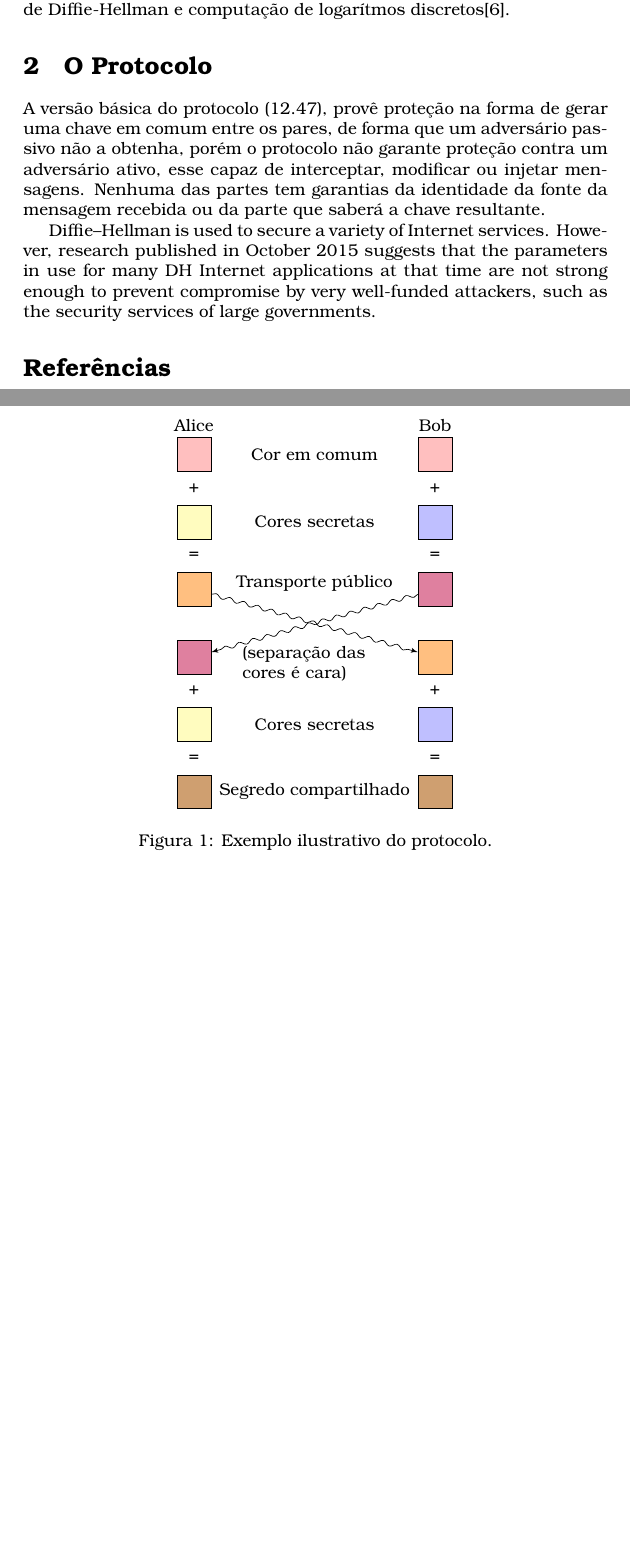
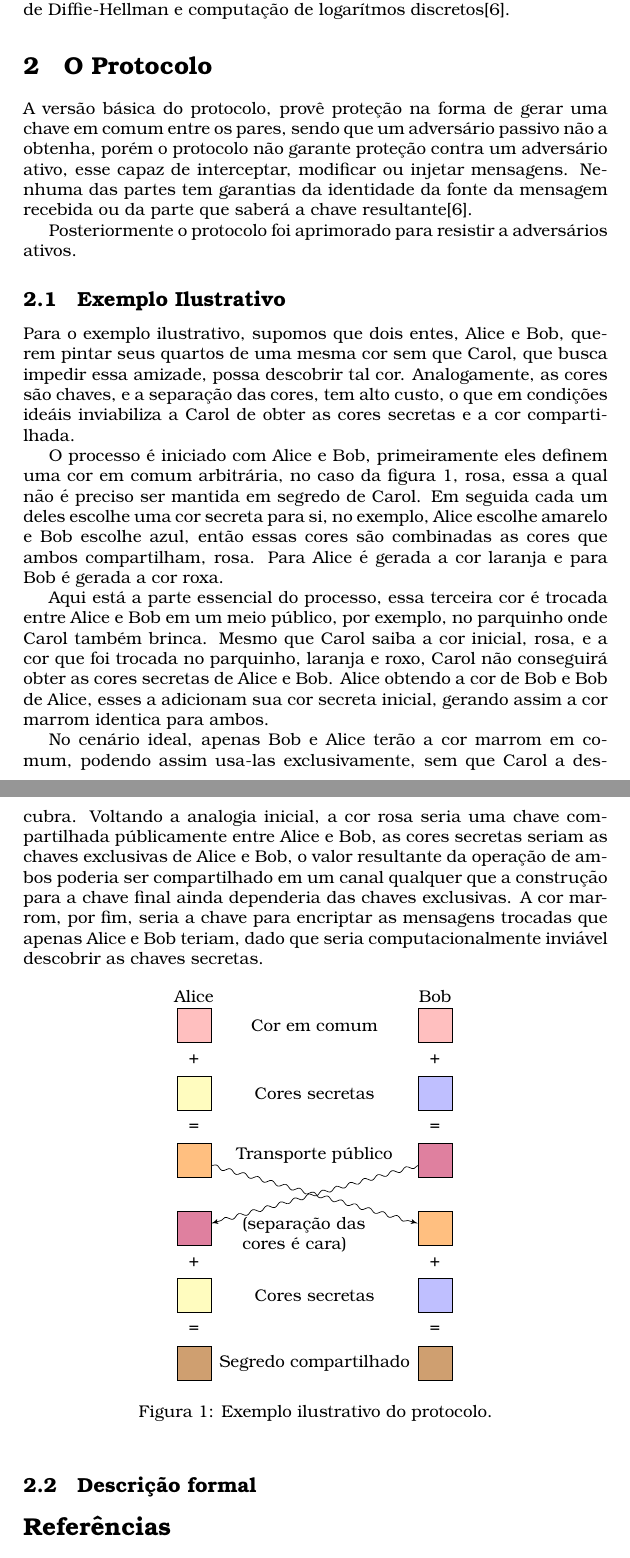
Before and after one commit to jadermcs/Diffie-Hellman, a LaTeX paper (main.tex): two parts of pages 2 and 3 of 3 before the commit and two parts of pages 2 and 3 of 4 after it, joined at a grey line, cut so that both start at the same text, the shorter picture padded with empty space. Compiled offline with pdfLaTeX.

Commit message:
ilustrative ex. done

```diff
--- a/main.tex
+++ b/main.tex
@@ -69,14 +69,48 @@ logarítmos discretos\cite{katz1996handbook}.
 
 
 
-A versão básica do protocolo (12.47), provê proteção na forma de gerar uma
-chave em comum entre os pares, de forma que um adversário passivo não a obtenha,
+A versão básica do protocolo, provê proteção na forma de gerar uma
+chave em comum entre os pares, sendo que um adversário passivo não a obtenha,
 porém o protocolo não garante proteção contra um adversário ativo, esse capaz
 de interceptar, modificar ou injetar mensagens. Nenhuma das partes tem
 garantias da identidade da fonte da mensagem recebida ou da parte que saberá
-a chave resultante.
+a chave resultante\cite{katz1996handbook}.
 
-Diffie–Hellman is used to secure a variety of Internet services. However, research published in October 2015 suggests that the parameters in use for many DH Internet applications at that time are not strong enough to prevent compromise by very well-funded attackers, such as the security services of large governments.
+Posteriormente o protocolo foi aprimorado para resistir a adversários ativos.
+%%FALAR DE FORMA BREVE COMO RESISTE A ADVERSARIOS ATIVOS
+
+\subsection{Exemplo Ilustrativo}%
+\label{sub:exemplo}
+Para o exemplo ilustrativo, supomos que dois entes, Alice e Bob, querem pintar
+seus quartos de uma mesma cor sem que Carol, que busca impedir essa amizade,
+possa descobrir tal cor. Analogamente, as cores são chaves, e a separação das
+cores, tem alto custo, o que em condições ideáis inviabiliza a Carol de obter
+as cores secretas e a cor compartilhada.
+
+O processo é iniciado com Alice e Bob, primeiramente eles definem
+uma cor em comum arbitrária, no caso da figura \ref{fig:diagram}, rosa, essa
+a qual não é preciso ser mantida em segredo de Carol. Em seguida cada um deles
+escolhe uma cor secreta para si, no exemplo, Alice escolhe amarelo e Bob
+escolhe azul, então essas cores são combinadas as cores que ambos compartilham,
+rosa. Para Alice é gerada a cor laranja e para Bob é gerada a cor roxa.
+
+Aqui está a parte essencial do processo, essa terceira cor é trocada entre
+Alice e Bob em um meio público, por exemplo, no parquinho onde Carol também
+brinca. Mesmo que Carol saiba a cor inicial, rosa, e a cor que foi trocada no
+parquinho, laranja e roxo, Carol não conseguirá obter as cores secretas de
+Alice e Bob. Alice obtendo a cor de Bob e Bob de Alice, esses a adicionam sua
+cor secreta inicial, gerando assim a cor marrom identica para ambos.
+
+No cenário ideal, apenas Bob e Alice terão a cor marrom em comum, podendo assim
+usa-las exclusivamente, sem que Carol a descubra. Voltando a analogia inicial,
+a cor rosa seria uma chave compartilhada públicamente entre Alice e Bob, as
+cores secretas seriam as chaves exclusivas de Alice e Bob, o valor resultante
+da operação de ambos poderia ser compartilhado em um canal qualquer que a
+construção para a chave final ainda dependeria das chaves exclusivas. A cor
+marrom, por fim, seria a chave para encriptar as mensagens trocadas que apenas
+Alice e Bob teriam, dado que seria computacionalmente inviável descobrir as
+chaves secretas.
+
 
 \begin{figure}[htpb]
     \centering
@@ -85,6 +119,11 @@ Diffie–Hellman is used to secure a variety of Internet services. However, rese
     \label{fig:diagram}
 \end{figure}
 
+\subsection{Descrição formal}%
+\label{sub:descricao_formal}
+
+
+
 \bibliographystyle{unsrt}
 \bibliography{sample}
 \end{document}
```
Also changed, not shown: main.tex (6 more changed lines).
